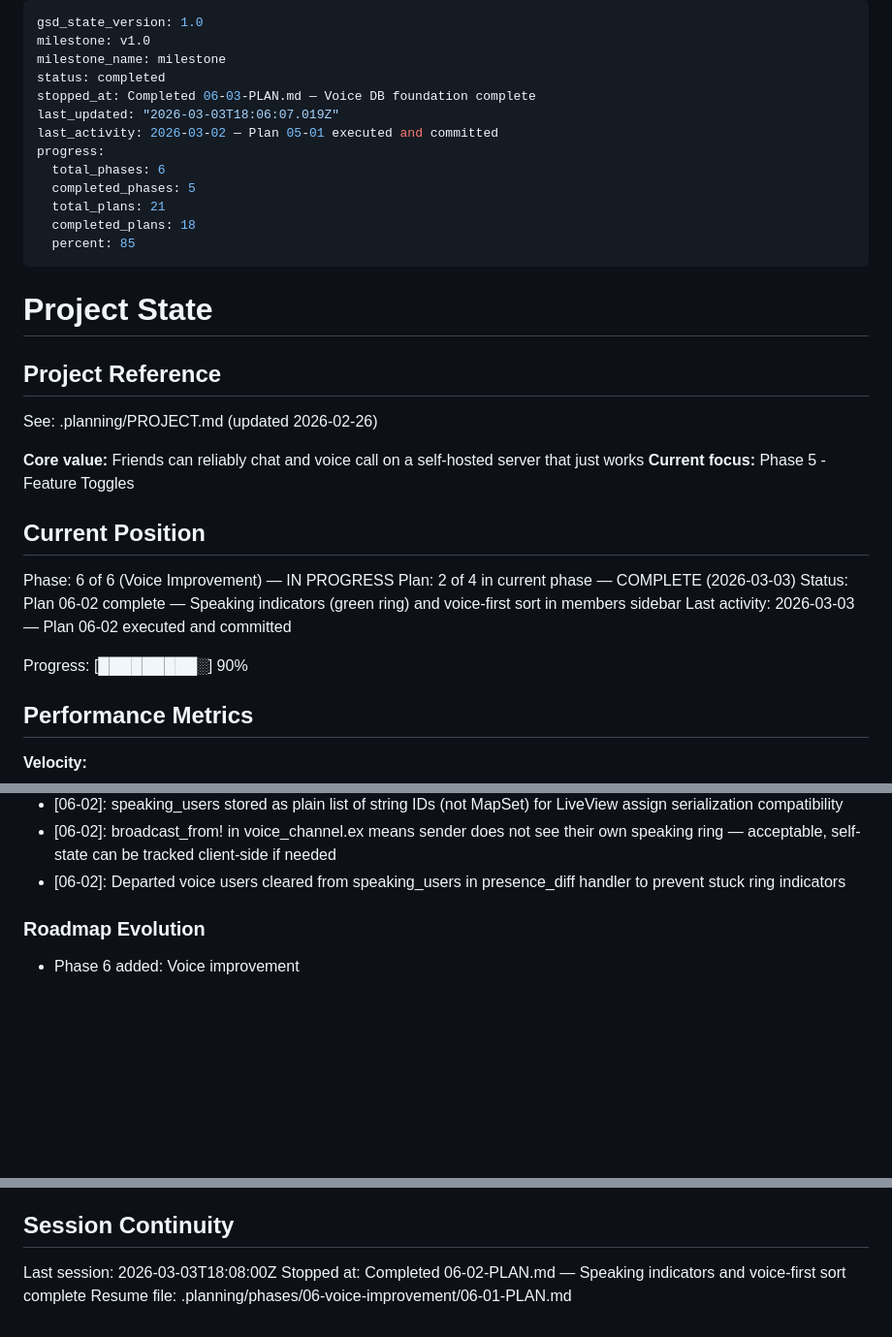
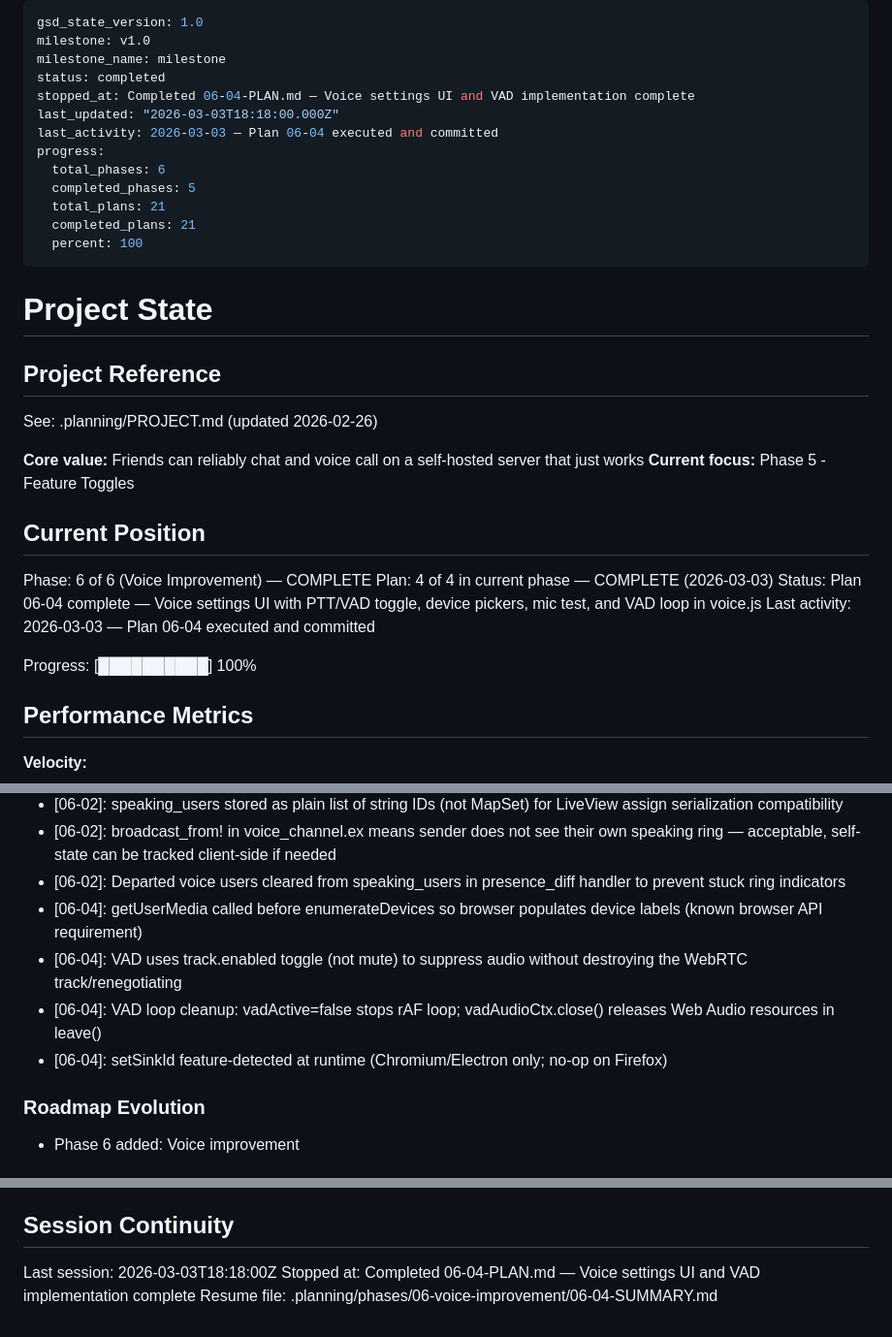
Before and after one commit to ProtoJazz/Cromulent, a Markdown page: .planning/STATE.md, 3 parts joined by grey strips. Shown at 97% size. GitHub-like rendering; blank space fills up the shorter version.

Commit message:
docs(06-voice-improvement-04): complete voice settings UI and VAD plan
- 06-04-SUMMARY.md: voice settings page, VoiceSettings hook, VAD loop, device pickers
- STATE.md: advance to phase 6 complete, add 06-04 decisions, update progress to 100%
- ROADMAP.md: mark 06-04 complete (4/5 plans in phase 6)

```diff
--- a/.planning/STATE.md
+++ b/.planning/STATE.md
@@ -3,15 +3,15 @@ gsd_state_version: 1.0
 milestone: v1.0
 milestone_name: milestone
 status: completed
-stopped_at: Completed 06-03-PLAN.md — Voice DB foundation complete
-last_updated: "2026-03-03T18:06:07.019Z"
-last_activity: 2026-03-02 — Plan 05-01 executed and committed
+stopped_at: Completed 06-04-PLAN.md — Voice settings UI and VAD implementation complete
+last_updated: "2026-03-03T18:18:00.000Z"
+last_activity: 2026-03-03 — Plan 06-04 executed and committed
 progress:
   total_phases: 6
   completed_phases: 5
   total_plans: 21
-  completed_plans: 18
-  percent: 85
+  completed_plans: 21
+  percent: 100
 ---
 
 # Project State
@@ -25,12 +25,12 @@ See: .planning/PROJECT.md (updated 2026-02-26)
 
 ## Current Position
 
-Phase: 6 of 6 (Voice Improvement) — IN PROGRESS
-Plan: 2 of 4 in current phase — COMPLETE (2026-03-03)
-Status: Plan 06-02 complete — Speaking indicators (green ring) and voice-first sort in members sidebar
-Last activity: 2026-03-03 — Plan 06-02 executed and committed
+Phase: 6 of 6 (Voice Improvement) — COMPLETE
+Plan: 4 of 4 in current phase — COMPLETE (2026-03-03)
+Status: Plan 06-04 complete — Voice settings UI with PTT/VAD toggle, device pickers, mic test, and VAD loop in voice.js
+Last activity: 2026-03-03 — Plan 06-04 executed and committed
 
-Progress: [█████████░] 90%
+Progress: [██████████] 100%
 
 ## Performance Metrics
 
@@ -100,6 +101,10 @@ Recent decisions affecting current work:
 - [06-02]: speaking_users stored as plain list of string IDs (not MapSet) for LiveView assign serialization compatibility
 - [06-02]: broadcast_from! in voice_channel.ex means sender does not see their own speaking ring — acceptable, self-state can be tracked client-side if needed
 - [06-02]: Departed voice users cleared from speaking_users in presence_diff handler to prevent stuck ring indicators
+- [06-04]: getUserMedia called before enumerateDevices so browser populates device labels (known browser API requirement)
+- [06-04]: VAD uses track.enabled toggle (not mute) to suppress audio without destroying the WebRTC track/renegotiating
+- [06-04]: VAD loop cleanup: vadActive=false stops rAF loop; vadAudioCtx.close() releases Web Audio resources in leave()
+- [06-04]: setSinkId feature-detected at runtime (Chromium/Electron only; no-op on Firefox)
 
 ### Roadmap Evolution
 
@@ -115,6 +120,6 @@ None yet.
 
 ## Session Continuity
 
-Last session: 2026-03-03T18:08:00Z
-Stopped at: Completed 06-02-PLAN.md — Speaking indicators and voice-first sort complete
-Resume file: .planning/phases/06-voice-improvement/06-01-PLAN.md
+Last session: 2026-03-03T18:18:00Z
+Stopped at: Completed 06-04-PLAN.md — Voice settings UI and VAD implementation complete
+Resume file: .planning/phases/06-voice-improvement/06-04-SUMMARY.md
```
Also changed, not shown: other parts of .planning/STATE.md (+1 -0 lines), .planning/ROADMAP.md (+6 -5 lines), 1 other file.
